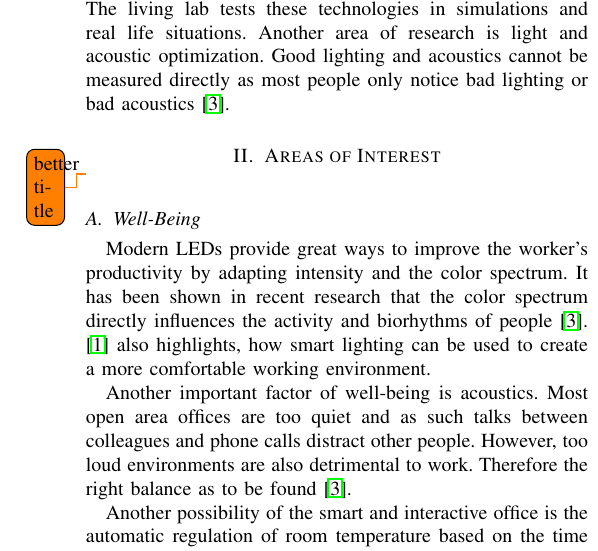
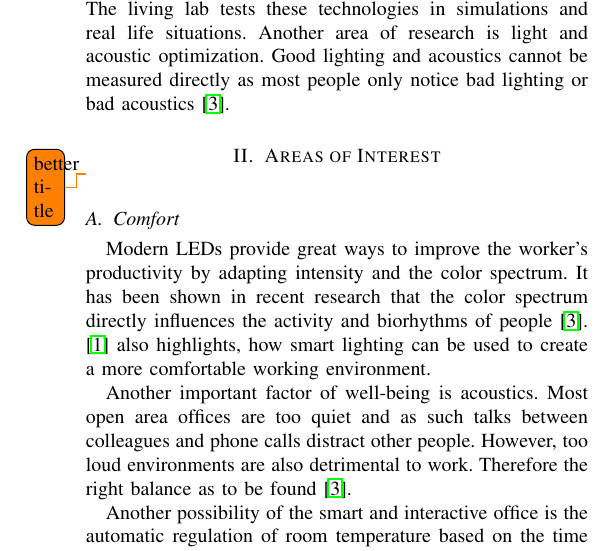
Before and after one commit to InteractiveOfficeProject/social-data-analysis, a LaTeX paper (sda.tex, which reads comfort.tex): part of one column of page 1 of 2, cut so that both start at the same text. Compiled offline with pdfLaTeX.

Commit message:
Renamed well-being to comfort

```diff
--- a/wellbeing.tex
+++ b/comfort.tex
@@ -1,4 +1,4 @@
-\subsection{Well-Being}
+\subsection{Comfort}
 
 Modern LEDs provide great ways to improve the worker's productivity by adapting intensity and the color spectrum. It has been shown in recent research that the color spectrum directly influences the activity and biorhythms of people  \cite{living-lab}. \cite{iotagenda} also highlights, how smart lighting can be used to create a more comfortable working environment.
 
```
Also changed, not shown: sda.tex (+1 -1 lines).
